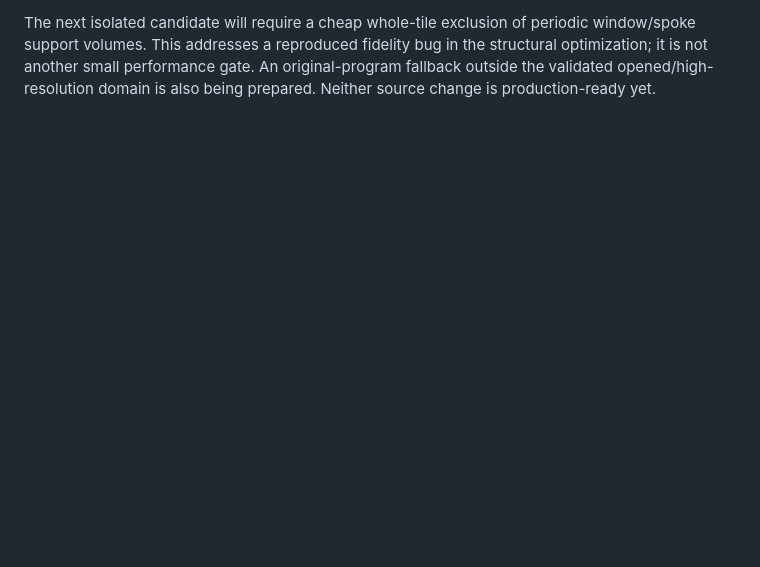
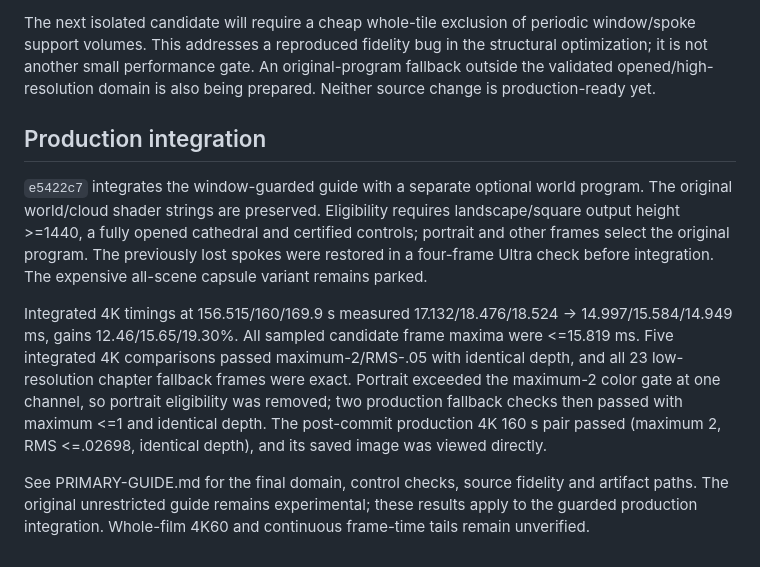
Before and after one commit to iskamag/la-sirena, a Markdown page: STRUCTURAL-PERFORMANCE.md, the part around the change. GitHub-like rendering; blank space fills up the shorter version.

Commit message:
Record guarded guide integration and production GPU check

```diff
--- a/STRUCTURAL-PERFORMANCE.md
+++ b/STRUCTURAL-PERFORMANCE.md
@@ -100,3 +100,28 @@ periodic window/spoke support volumes. This addresses a reproduced fidelity
 bug in the structural optimization; it is not another small performance gate.
 An original-program fallback outside the validated opened/high-resolution
 domain is also being prepared. Neither source change is production-ready yet.
+
+Production integration
+----------------------
+
+`e5422c7` integrates the window-guarded guide with a separate optional world
+program. The original world/cloud shader strings are preserved. Eligibility
+requires landscape/square output height >=1440, a fully opened cathedral and
+certified controls; portrait and other frames select the original program.
+The previously lost spokes were restored in a four-frame Ultra check before
+integration. The expensive all-scene capsule variant remains parked.
+
+Integrated 4K timings at 156.515/160/169.9 s measured
+17.132/18.476/18.524 -> 14.997/15.584/14.949 ms, gains 12.46/15.65/19.30%.
+All sampled candidate frame maxima were <=15.819 ms. Five integrated 4K
+comparisons passed maximum-2/RMS-.05 with identical depth, and all 23
+low-resolution chapter fallback frames were exact. Portrait exceeded the
+maximum-2 color gate at one channel, so portrait eligibility was removed;
+two production fallback checks then passed with maximum <=1 and identical
+depth. The post-commit production 4K 160 s pair passed (maximum 2, RMS
+<=.02698, identical depth), and its saved image was viewed directly.
+
+See PRIMARY-GUIDE.md for the final domain, control checks, source fidelity and
+artifact paths. The original unrestricted guide remains experimental; these
+results apply to the guarded production integration. Whole-film 4K60 and
+continuous frame-time tails remain unverified.
```
